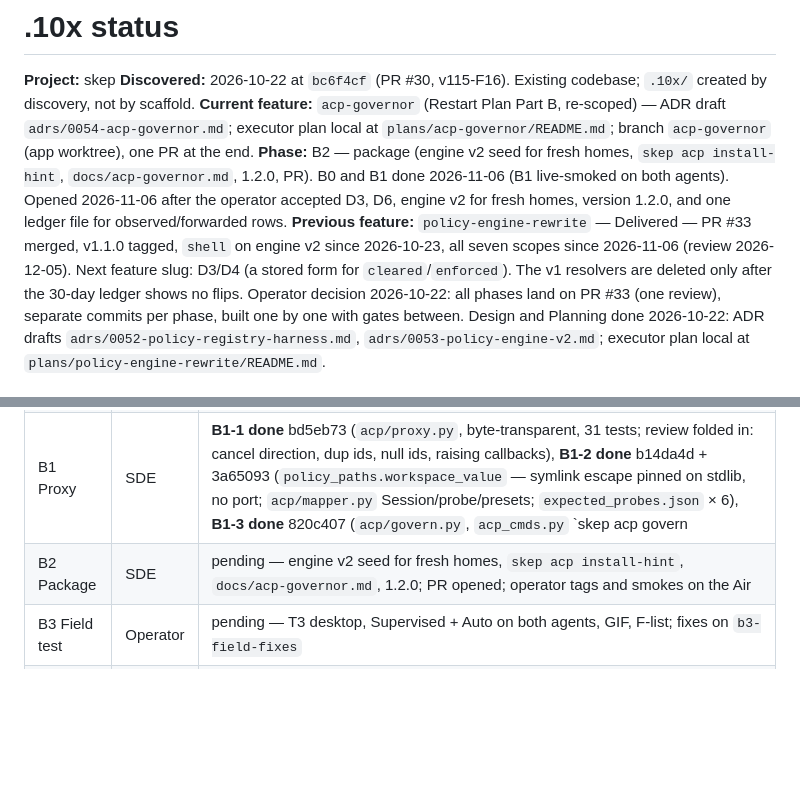
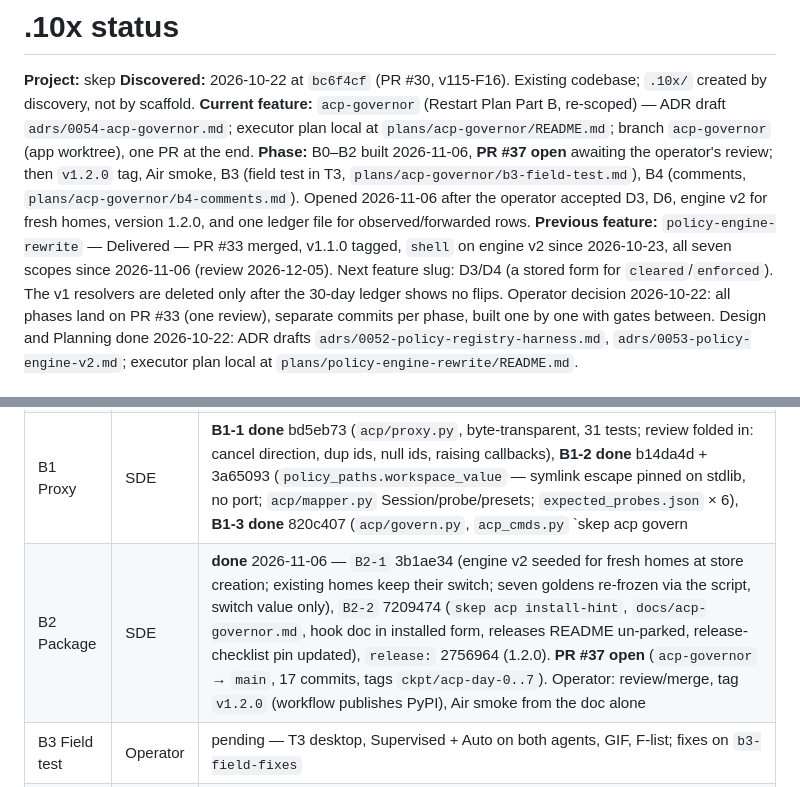
Before and after one commit to Anmolnoor/skep, a Markdown page: .10x/status.md, 2 parts joined by grey strips. GitHub-like rendering; blank space fills up the shorter version.

```diff
--- a/.10x/status.md
+++ b/.10x/status.md
@@ -3,7 +3,7 @@
 **Project:** skep
 **Discovered:** 2026-10-22 at `bc6f4cf` (PR #30, v115-F16). Existing codebase; `.10x/` created by discovery, not by scaffold.
 **Current feature:** `acp-governor` (Restart Plan Part B, re-scoped) — ADR draft `adrs/0054-acp-governor.md`; executor plan local at `plans/acp-governor/README.md`; branch `acp-governor` (app worktree), one PR at the end.
-**Phase:** B2 — package (engine v2 seed for fresh homes, `skep acp install-hint`, `docs/acp-governor.md`, 1.2.0, PR). B0 and B1 done 2026-11-06 (B1 live-smoked on both agents). Opened 2026-11-06 after the operator accepted D3, D6, engine v2 for fresh homes, version 1.2.0, and one ledger file for observed/forwarded rows.
+**Phase:** B0–B2 built 2026-11-06, **PR #37 open** awaiting the operator's review; then `v1.2.0` tag, Air smoke, B3 (field test in T3, `plans/acp-governor/b3-field-test.md`), B4 (comments, `plans/acp-governor/b4-comments.md`). Opened 2026-11-06 after the operator accepted D3, D6, engine v2 for fresh homes, version 1.2.0, and one ledger file for observed/forwarded rows.
 **Previous feature:** `policy-engine-rewrite` — Delivered — PR #33 merged, v1.1.0 tagged, `shell` on engine v2 since 2026-10-23, all seven scopes since 2026-11-06 (review 2026-12-05). Next feature slug: D3/D4 (a stored form for `cleared`/`enforced`). The v1 resolvers are deleted only after the 30-day ledger shows no flips. Operator decision 2026-10-22: all phases land on PR #33 (one review), separate commits per phase, built one by one with gates between. Design and Planning done 2026-10-22: ADR drafts `adrs/0052-policy-registry-harness.md`, `adrs/0053-policy-engine-v2.md`; executor plan local at `plans/policy-engine-rewrite/README.md`.
 
 ## Discovery summary `[DISCOVERED]`
@@ -21,7 +21,7 @@
 | 0 Open | Architect | **done** 2026-11-06 — ADR 0054 draft + nine amendments from the v1/v2 schemas and the tree (hard ring v1-only; v2 `subject`; ledger read is new; no `acp_sessions`; seed at store creation; `source` discriminates observed/forwarded); operator decisions recorded; handoff to SDE |
 | B0 Wire table | SDE | **done** 2026-11-06 (`B0-1` 1bbb067, `B0-2` 790f82a, tag `ckpt/acp-day-1`) — `scripts/acp_fixture_scan.py`, `scripts/acp_tap.py`; T3's MIT ACP transcripts (kiro, grok, fx, registry probe) + eight live taps of `@agentclientprotocol/claude-agent-acp` 0.101.0 and `codex-acp` 2.5.0 (v1/v2, default/asking modes) under `tests/fixtures/acp/` in the envelope format; `tests/fixtures/acp/README.md` is the wire table. Findings: both adapters speak v2 when offered; default modes (claude `auto`, codex `agent`) never ask; claude's first announce has empty `rawInput`; codex's v2 request shell-quotes the command; a shell redirect is a write the `filesystem` scope never sees; options chosen by `kind`, never position. Four rounds (two tap bugs on v2, three scrub rules added: skill list, account frames, agent prose) |
 | B1 Proxy | SDE | **B1-1 done** bd5eb73 (`acp/proxy.py`, byte-transparent, 31 tests; review folded in: cancel direction, dup ids, null ids, raising callbacks), **B1-2 done** b14da4d + 3a65093 (`policy_paths.workspace_value` — symlink escape pinned on stdlib, no port; `acp/mapper.py` Session/probe/presets; `expected_probes.json` × 6), **B1-3 done** 820c407 (`acp/govern.py`, `acp_cmds.py` `skep acp govern|doctor`, `policy_note`, A10 hard ring refuses non-allow; review folded in: shutdown abort on agent-exit-first, `shlex.join` floor bypass, observed = ran unasked; goldens × 9 + synthetic). **Live smoke 2026-11-06 (Day 5, `plans/acp-governor/day5-smoke.md`)**: temp home — Claude v1 `default`: observed `git status`, floor deny `git push`, allow `fs:workspace` Write; Codex v2 `read-only`: observed `git status`, `rm -rf build` forwarded → human allow_once, floor deny `git push`; real home: one floor row, nothing else touched; doctor works on both adapters. **B1-4 done** (`policy_decisions` in actions.py; `skep policy decisions`, `GET /api/policy/decisions`, chat `policy_decisions`; counts observed/forwarded apart; no ratchet pin moved; doctor shuts the agent down gently). **B1 complete 2026-11-06.** |
-| B2 Package | SDE | pending — engine v2 seed for fresh homes, `skep acp install-hint`, `docs/acp-governor.md`, 1.2.0; PR opened; operator tags and smokes on the Air |
+| B2 Package | SDE | **done** 2026-11-06 — `B2-1` 3b1ae34 (engine v2 seeded for fresh homes at store creation; existing homes keep their switch; seven goldens re-frozen via the script, switch value only), `B2-2` 7209474 (`skep acp install-hint`, `docs/acp-governor.md`, hook doc in installed form, releases README un-parked, release-checklist pin updated), `release:` 2756964 (1.2.0). **PR #37 open** (`acp-governor` → `main`, 17 commits, tags `ckpt/acp-day-0..7`). Operator: review/merge, tag `v1.2.0` (workflow publishes PyPI), Air smoke from the doc alone |
 | B3 Field test | Operator | pending — T3 desktop, Supervised + Auto on both agents, GIF, F-list; fixes on `b3-field-fixes` |
 | B4 Deliver | Operator | pending — comments on t3code #6976 and #7340; 48-hour watch seeds v117 |
 
```
Also changed, not shown: .10x/handoff.md (+2 -0 lines).
